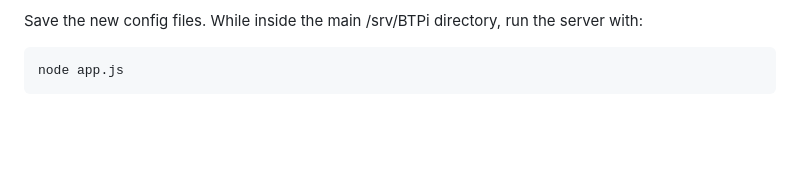
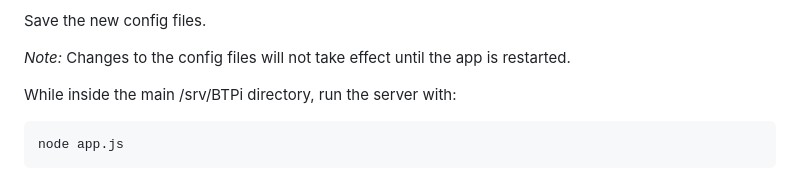
Before and after one commit to rhp997/BTPi, a Markdown page: README.md, the part around the change. Rendered like a GitHub page; blank space fills up the shorter version.

Commit message:
Added note on config file modifications

````diff
--- a/README.md
+++ b/README.md
@@ -158,6 +158,9 @@ npm install pm2@latest -g
    - **Enabled:** true to enable, false to disable
 
 Save the new config files.
+
+_Note:_ Changes to the config files will not take effect until the app is restarted.
+
 While inside the main /srv/BTPi directory, run the server with:
 
 ```sh
````
